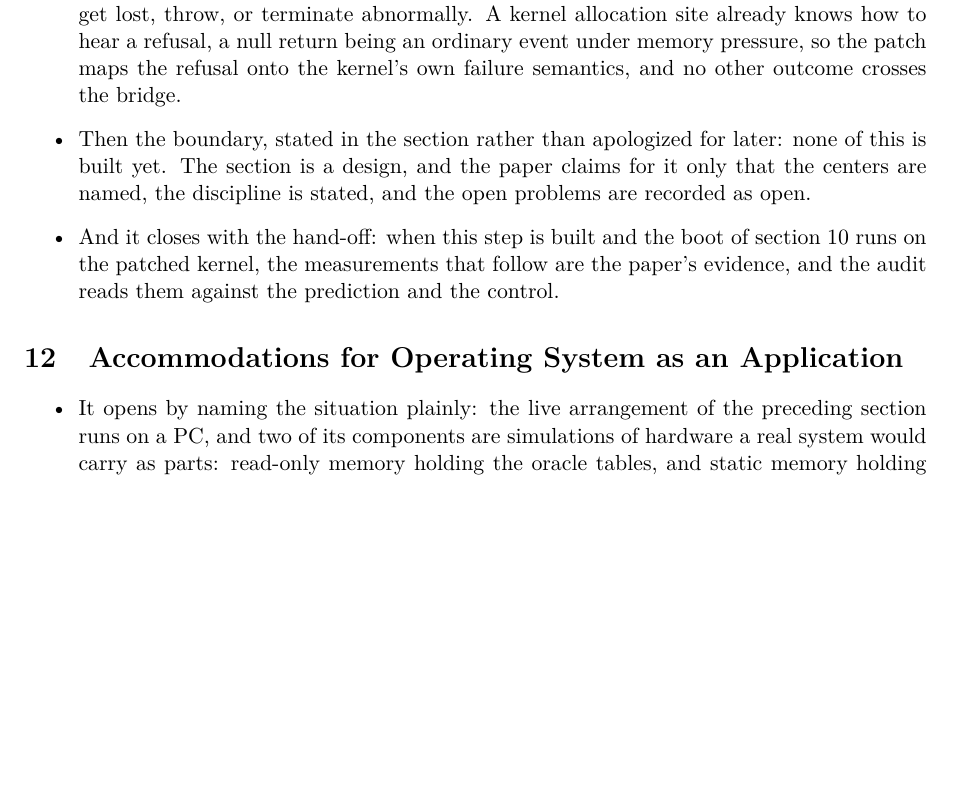
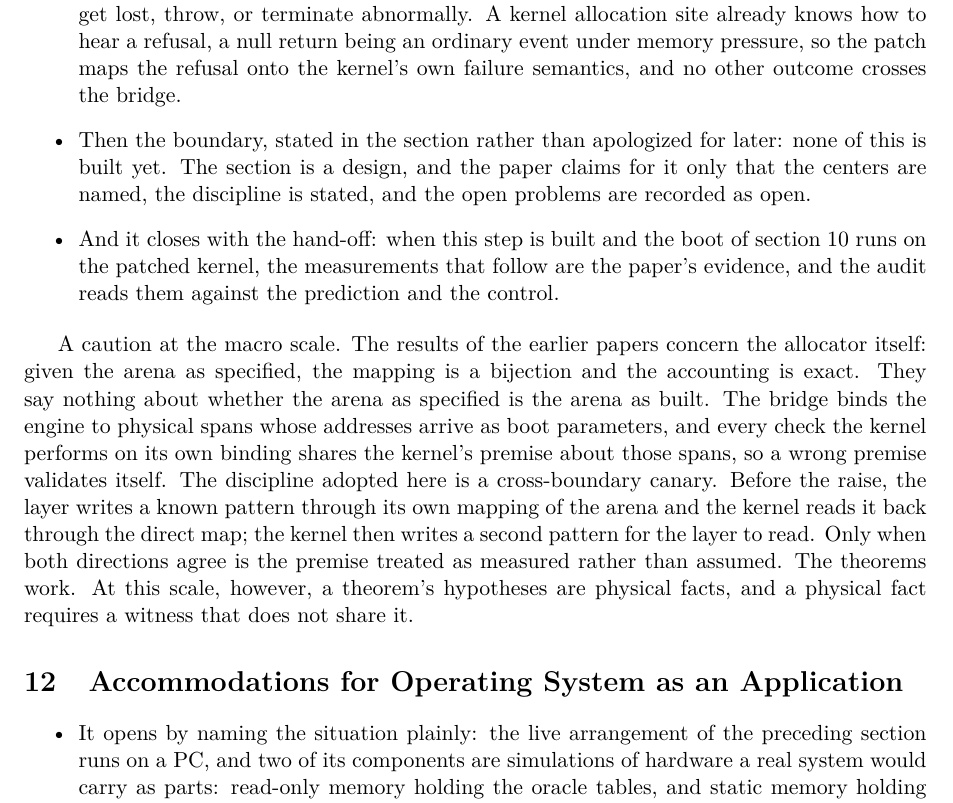
Before and after one commit to IronAutie/Iscandar-ram, a LaTeX paper (paper-3.tex): part of page 9 of 12, cut so that both start at the same text, the shorter picture padded with empty space. Compiled offline with pdfLaTeX.

Commit message:
Paper 3: macro-scale caution (cross-boundary canary) added at Andrew's stet, closing Live Interposition; synced to Overleaf, 0 errors, 12 pages, 0 unresolved references

```diff
--- a/paper-3.tex
+++ b/paper-3.tex
@@ -267,6 +267,8 @@ promoted here to evidence.
 \item And it closes with the hand-off: when this step is built and the boot of section 10 runs on the patched kernel, the measurements that follow are the paper's evidence, and the audit reads them against the prediction and the control.
 \end{itemize}
 
+A caution at the macro scale. The results of the earlier papers concern the allocator itself: given the arena as specified, the mapping is a bijection and the accounting is exact. They say nothing about whether the arena as specified is the arena as built. The bridge binds the engine to physical spans whose addresses arrive as boot parameters, and every check the kernel performs on its own binding shares the kernel's premise about those spans, so a wrong premise validates itself. The discipline adopted here is a cross-boundary canary. Before the raise, the layer writes a known pattern through its own mapping of the arena and the kernel reads it back through the direct map; the kernel then writes a second pattern for the layer to read. Only when both directions agree is the premise treated as measured rather than assumed. The theorems work. At this scale, however, a theorem's hypotheses are physical facts, and a physical fact requires a witness that does not share it.
+
 \section{Accommodations for Operating System as an Application}
 % Status: written 2026-11-10 at Andrew's direction, recording the
 % concessions the PC rig makes in simulating the real system's
```
